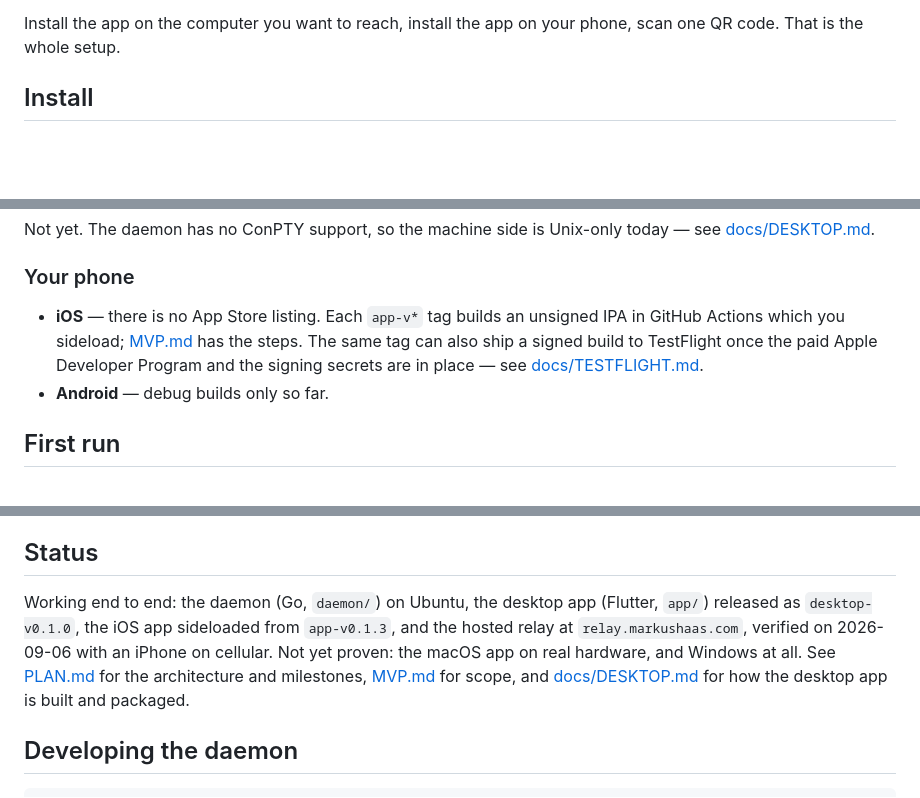
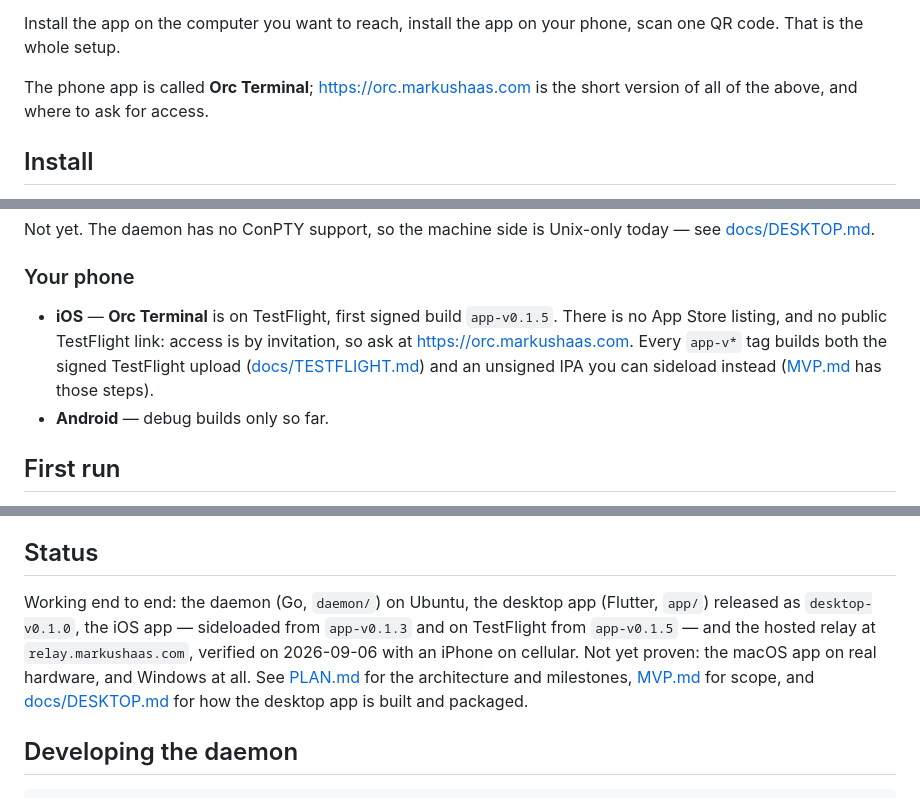
Before and after one commit to markusbug/Orchestrator, a Markdown page: README.md, 3 parts joined by grey strips. GitHub-like rendering; blank space fills up the shorter version.

Commit message:
Point the README at the site and stop calling iOS sideload-only
The iOS section still said "there is no App Store listing" and described the
TestFlight job as something that would run once the signing secrets existed.
Both have been true for a while: Orc Terminal is on TestFlight from app-v0.1.5.
Someone reading this would have gone and sideloaded an unsigned IPA for no
reason.

Also links orc.markushaas.com, which is where people are told to ask for
access, and names the phone app — the README talked about "the app on your
phone" without ever saying what it is called in App Store Connect.

Co-Authored-By: Claude Opus 5 (1M context) <noreply@anthropic.com>
Claude-Session: https://claude.ai/code/session_016vsjfq2Efike8cZo61LLMg

```diff
--- a/README.md
+++ b/README.md
@@ -18,6 +18,9 @@ left it, still working.
 
 Install the app on the computer you want to reach, install the app on your phone, scan
 one QR code. That is the whole setup.
+
+The phone app is called **Orc Terminal**; <https://orc.markushaas.com> is the short
+version of all of the above, and where to ask for access.
 
 ## Install
 
@@ -74,10 +77,11 @@ Not yet. The daemon has no ConPTY support, so the machine side is Unix-only toda
 
 ### Your phone
 
-- **iOS** — there is no App Store listing. Each `app-v*` tag builds an unsigned IPA in
-  GitHub Actions which you sideload; [MVP.md](MVP.md) has the steps. The same tag can
-  also ship a signed build to TestFlight once the paid Apple Developer Program and the
-  signing secrets are in place — see [docs/TESTFLIGHT.md](docs/TESTFLIGHT.md).
+- **iOS** — **Orc Terminal** is on TestFlight, first signed build `app-v0.1.5`. There is
+  no App Store listing, and no public TestFlight link: access is by invitation, so ask at
+  <https://orc.markushaas.com>. Every `app-v*` tag builds both the signed TestFlight
+  upload ([docs/TESTFLIGHT.md](docs/TESTFLIGHT.md)) and an unsigned IPA you can sideload
+  instead ([MVP.md](MVP.md) has those steps).
 - **Android** — debug builds only so far.
 
 ## First run
@@ -99,11 +103,12 @@ see, and how to report a vulnerability.
 ## Status
 
 Working end to end: the daemon (Go, `daemon/`) on Ubuntu, the desktop app (Flutter,
-`app/`) released as `desktop-v0.1.0`, the iOS app sideloaded from `app-v0.1.3`, and the
-hosted relay at `relay.markushaas.com`, verified on 2026-09-06 with an iPhone on
-cellular. Not yet proven: the macOS app on real hardware, and Windows at all. See
-[PLAN.md](PLAN.md) for the architecture and milestones, [MVP.md](MVP.md) for scope, and
-[docs/DESKTOP.md](docs/DESKTOP.md) for how the desktop app is built and packaged.
+`app/`) released as `desktop-v0.1.0`, the iOS app — sideloaded from `app-v0.1.3` and on
+TestFlight from `app-v0.1.5` — and the hosted relay at `relay.markushaas.com`, verified
+on 2026-09-06 with an iPhone on cellular. Not yet proven: the macOS app on real
+hardware, and Windows at all. See [PLAN.md](PLAN.md) for the architecture and
+milestones, [MVP.md](MVP.md) for scope, and [docs/DESKTOP.md](docs/DESKTOP.md) for how
+the desktop app is built and packaged.
 
 ## Developing the daemon
 
```
